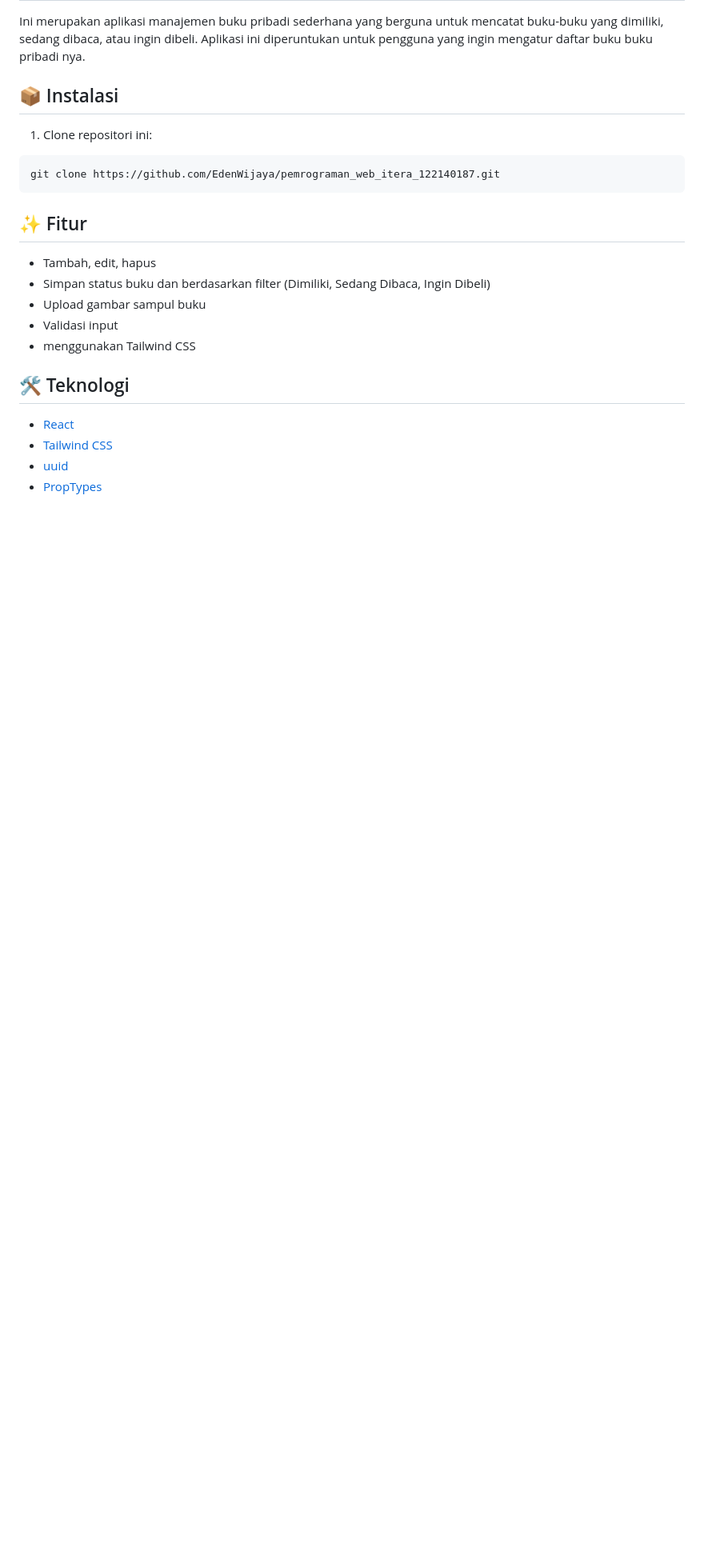
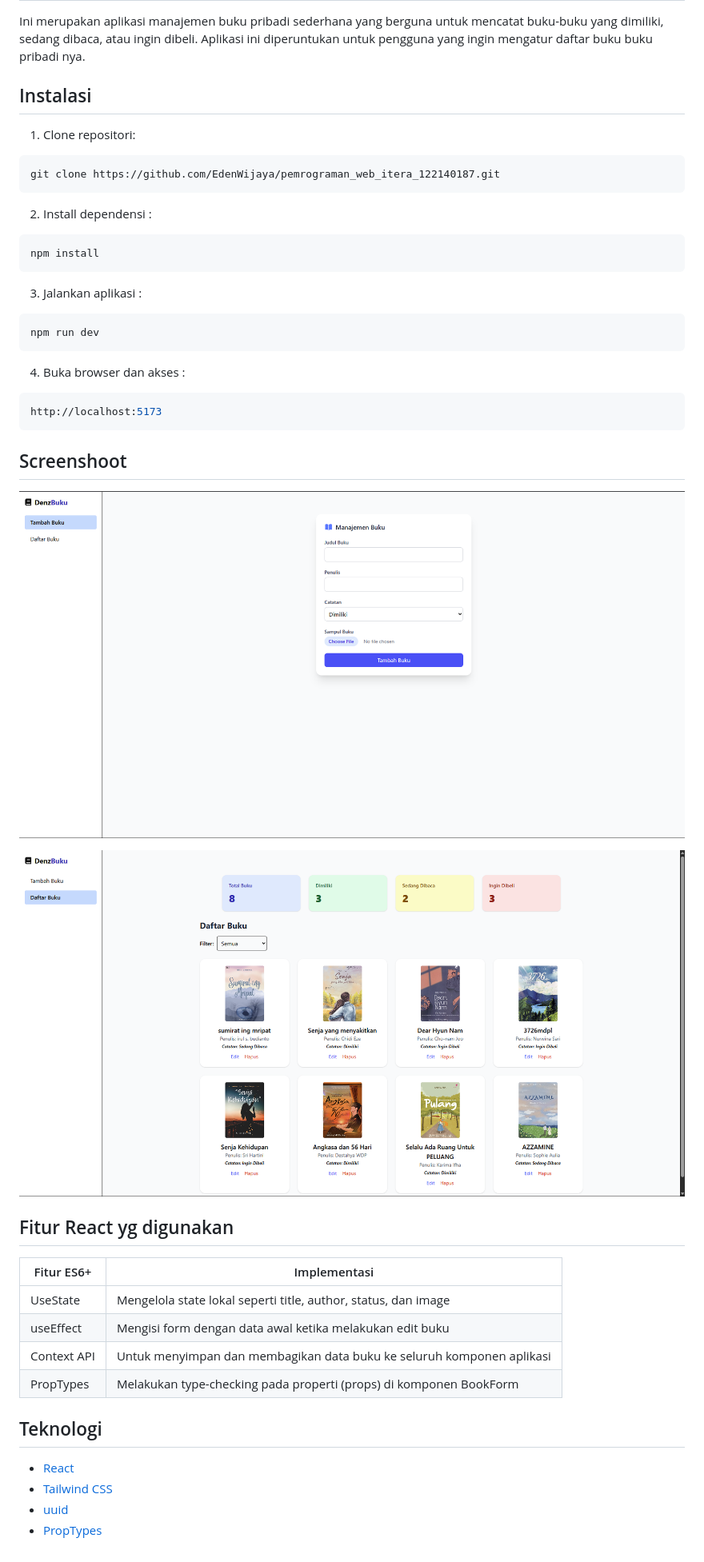
Before and after one commit to EdenWijaya/pemrograman_web_itera_122140187, a Markdown page: Eden Wijaya_122140187_pertemuan3/README.md, the part around the change. Shown: that part at 80% size. Drawn GitHub-style; pictures changed too: Eden Wijaya_122140187_pertemuan3/image-1.png (added), Eden Wijaya_122140187_pertemuan3/image.png (added); blank space fills up the shorter version.

````diff
--- a/Eden Wijaya_122140187_pertemuan3/README.md
+++ b/Eden Wijaya_122140187_pertemuan3/README.md
@@ -2,23 +2,48 @@
 
 Ini merupakan aplikasi manajemen buku pribadi sederhana yang berguna untuk mencatat buku-buku yang dimiliki, sedang dibaca, atau ingin dibeli. Aplikasi ini diperuntukan untuk pengguna yang ingin mengatur daftar buku buku pribadi nya.
 
-## 📦 Instalasi
+## Instalasi
 
-1. Clone repositori ini:
+1. Clone repositori:
 
 ```bash
 git clone https://github.com/EdenWijaya/pemrograman_web_itera_122140187.git
 ```
 
-## ✨ Fitur
+2. Install dependensi :
 
-- Tambah, edit, hapus
-- Simpan status buku dan berdasarkan filter (Dimiliki, Sedang Dibaca, Ingin Dibeli)
-- Upload gambar sampul buku
-- Validasi input
-- menggunakan Tailwind CSS
+```bash
+npm install
+```
 
-## 🛠️ Teknologi
+3. Jalankan aplikasi :
+
+```bash
+npm run dev
+```
+
+4. Buka browser dan akses :
+
+```bash
+http://localhost:5173
+```
+
+## Screenshoot
+
+![alt text](image.png)
+
+![alt text](image-1.png)
+
+## Fitur React yg digunakan
+
+| Fitur ES6+  | Implementasi                                                          |
+| ----------- | --------------------------------------------------------------------- |
+| UseState    | Mengelola state lokal seperti title, author, status, dan image        |
+| useEffect   | Mengisi form dengan data awal ketika melakukan edit buku              |
+| Context API | Untuk menyimpan dan membagikan data buku ke seluruh komponen aplikasi |
+| PropTypes   | Melakukan type-checking pada properti (props) di komponen BookForm    |
+
+## Teknologi
 
 - [React](https://reactjs.org/)
 - [Tailwind CSS](https://tailwindcss.com/)
````
